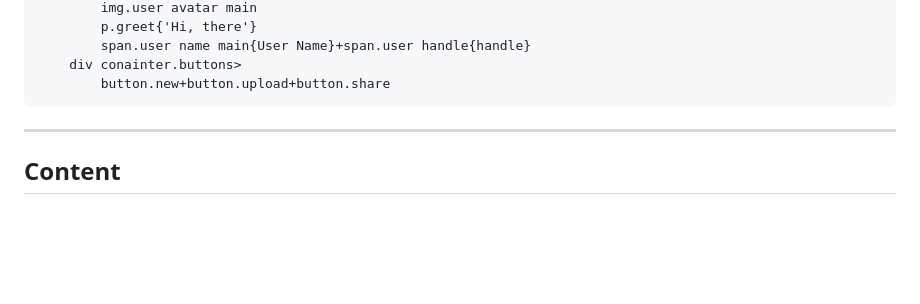
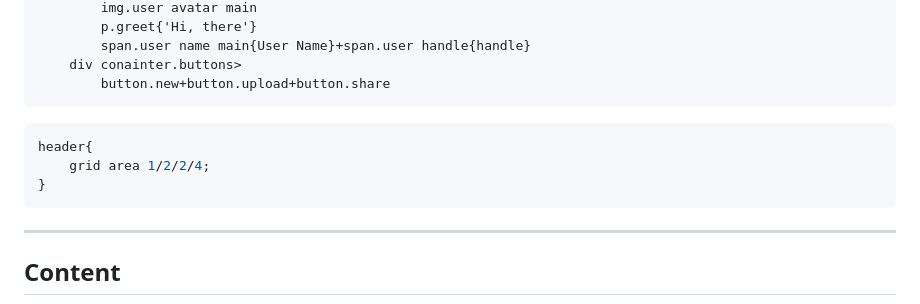
Before and after one commit to FatAnorexic/Admin-Dashboard, a Markdown page: design_doc.md, the part around the change. Drawn GitHub-style; blank space fills up the shorter version.

Commit message:
Update header design doc info

````diff
--- a/design_doc.md
+++ b/design_doc.md
@@ -93,7 +93,11 @@ space: New, Upload, Share.
     div conainter.buttons>
         button.new+button.upload+button.share
 ```
-
+```css
+header{
+    grid area 1/2/2/4;
+}
+```
 
 ---
 
````
